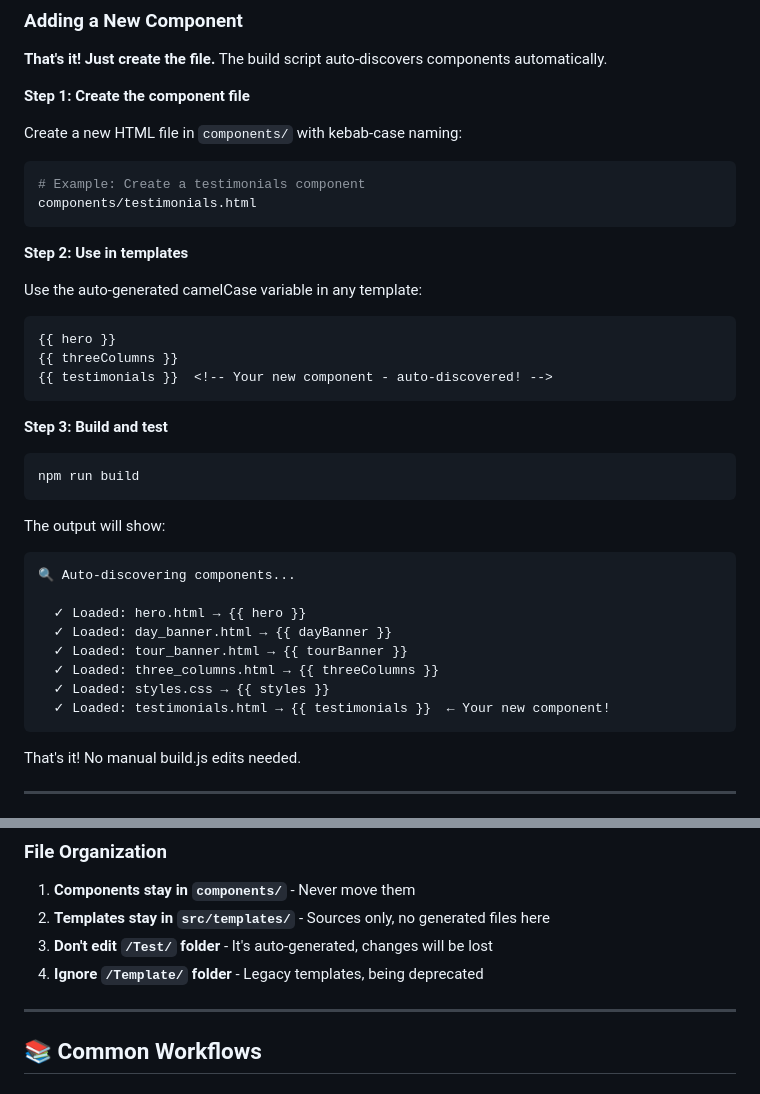
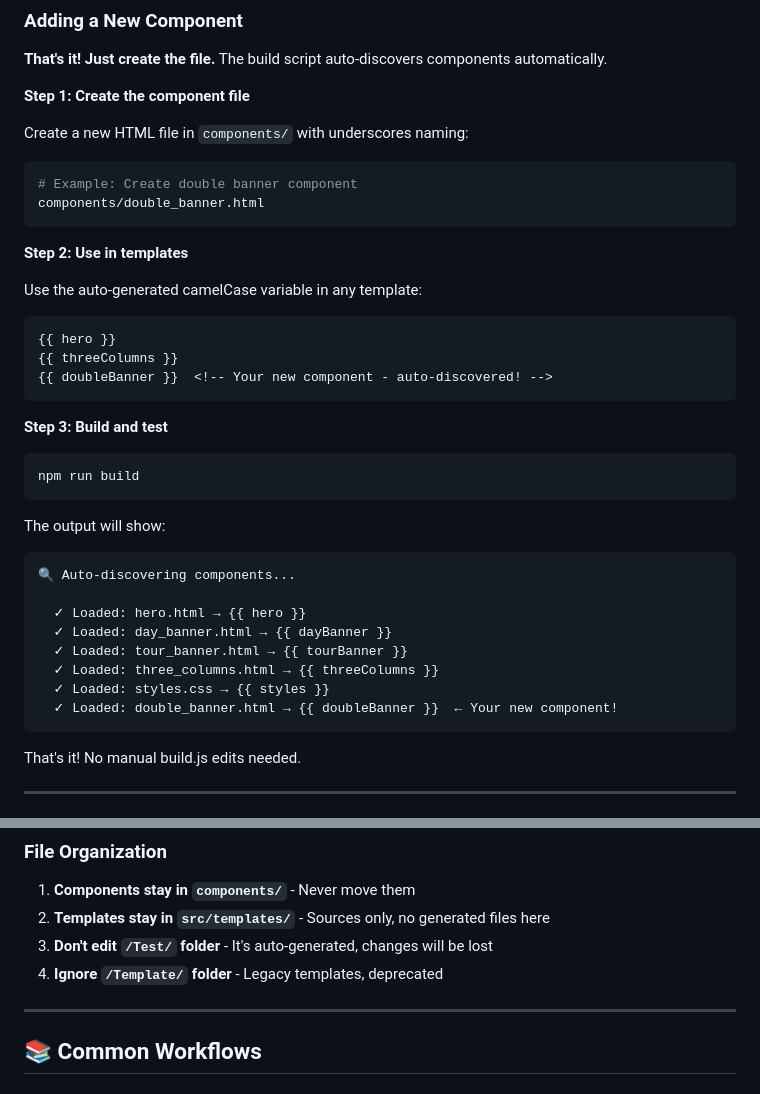
Before and after one commit to jdanac/CCL, a Markdown page: README.md, 2 parts joined by grey strips. Rendered like a GitHub page.

````diff
--- a/README.md
+++ b/README.md
@@ -180,11 +178,11 @@ const components = discoverComponents();
 
 **Step 1: Create the component file**
 
-Create a new HTML file in `components/` with kebab-case naming:
+Create a new HTML file in `components/` with underscores naming:
 
 ```bash
-# Example: Create a testimonials component
-components/testimonials.html
+# Example: Create double banner component
+components/double_banner.html
 ```
 
 **Step 2: Use in templates**
@@ -194,7 +192,7 @@ Use the auto-generated camelCase variable in any template:
 ```html
 {{ hero }}
 {{ threeColumns }}
-{{ testimonials }}  <!-- Your new component - auto-discovered! -->
+{{ doubleBanner }}  <!-- Your new component - auto-discovered! -->
 ```
 
 **Step 3: Build and test**
@@ -212,7 +210,7 @@ The output will show:
   ✓ Loaded: tour_banner.html → {{ tourBanner }}
   ✓ Loaded: three_columns.html → {{ threeColumns }}
   ✓ Loaded: styles.css → {{ styles }}
-  ✓ Loaded: testimonials.html → {{ testimonials }}  ← Your new component!
+  ✓ Loaded: double_banner.html → {{ doubleBanner }}  ← Your new component!
 ```
 
 That's it! No manual build.js edits needed.
@@ -354,7 +352,7 @@ Gmail uses `[data-ogsc]` selector for dark mode:
 1. **Components stay in `components/`** - Never move them
 2. **Templates stay in `src/templates/`** - Sources only, no generated files here
 3. **Don't edit `/Test/` folder** - It's auto-generated, changes will be lost
-4. **Ignore `/Template/` folder** - Legacy templates, being deprecated
+4. **Ignore `/Template/` folder** - Legacy templates, deprecated
 
 ---
 
````
Also changed, not shown: other parts of README.md (+1 -30 lines).
